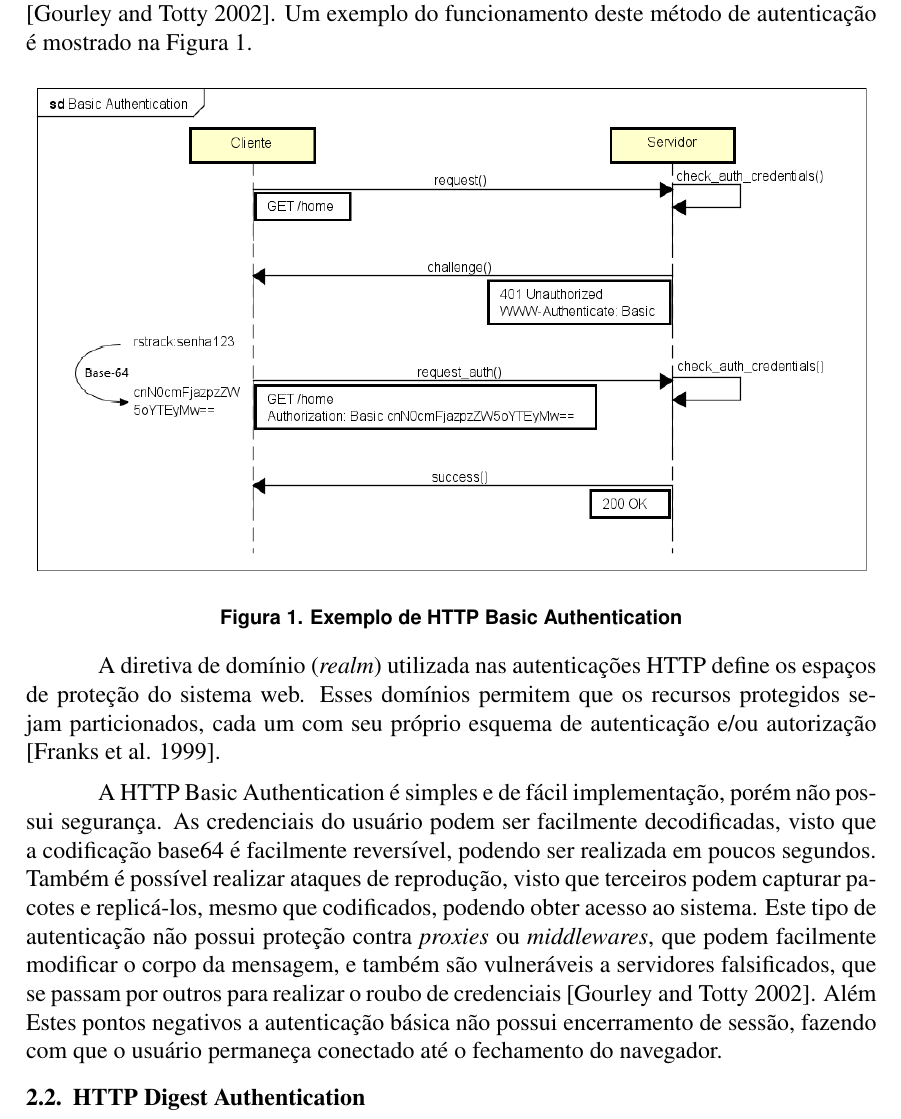
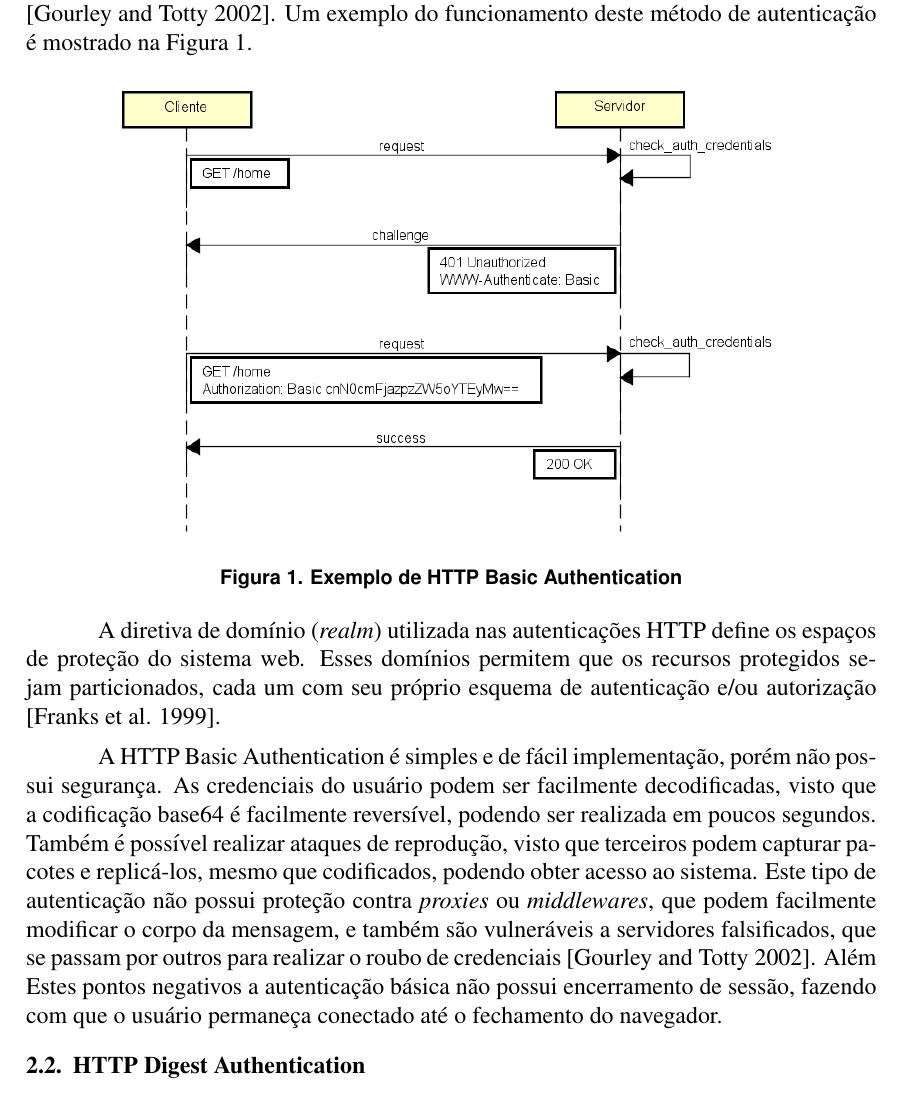
Before and after one commit to rstrack/TCC, a LaTeX thesis (Rafael Strack - TCC.tex): part of page 3 of 6, cut so that both start at the same text. Compiled offline with pdfLaTeX.

Commit message:
alterações em diagramas de sequência: redução de tamanho no texto, remoção de bordas e de parênteses

```diff
--- a/Rafael Strack - TCC.tex
+++ b/Rafael Strack - TCC.tex
@@ -125,7 +125,7 @@ fará a validação das credenciais e, caso validadas, retorna-se o status HTTP
 
 \begin{figure}[ht]
   \centering
-  \includegraphics[width=1\textwidth]{Basic Authentication.png}
+  \includegraphics[width=.8\textwidth]{Basic Authentication.png}
   \caption{Exemplo de HTTP Basic Authentication}
   \label{fig:basicAuth}
 \end{figure}
```
Also changed, not shown: Rafael Strack - TCC.pdf, img/Basic Authentication.png, img/Digest Authentication (Complete).png, img/Digest Authentication (Simplified).png, Rafael Strack - TCC.tex (2 more changed lines).
